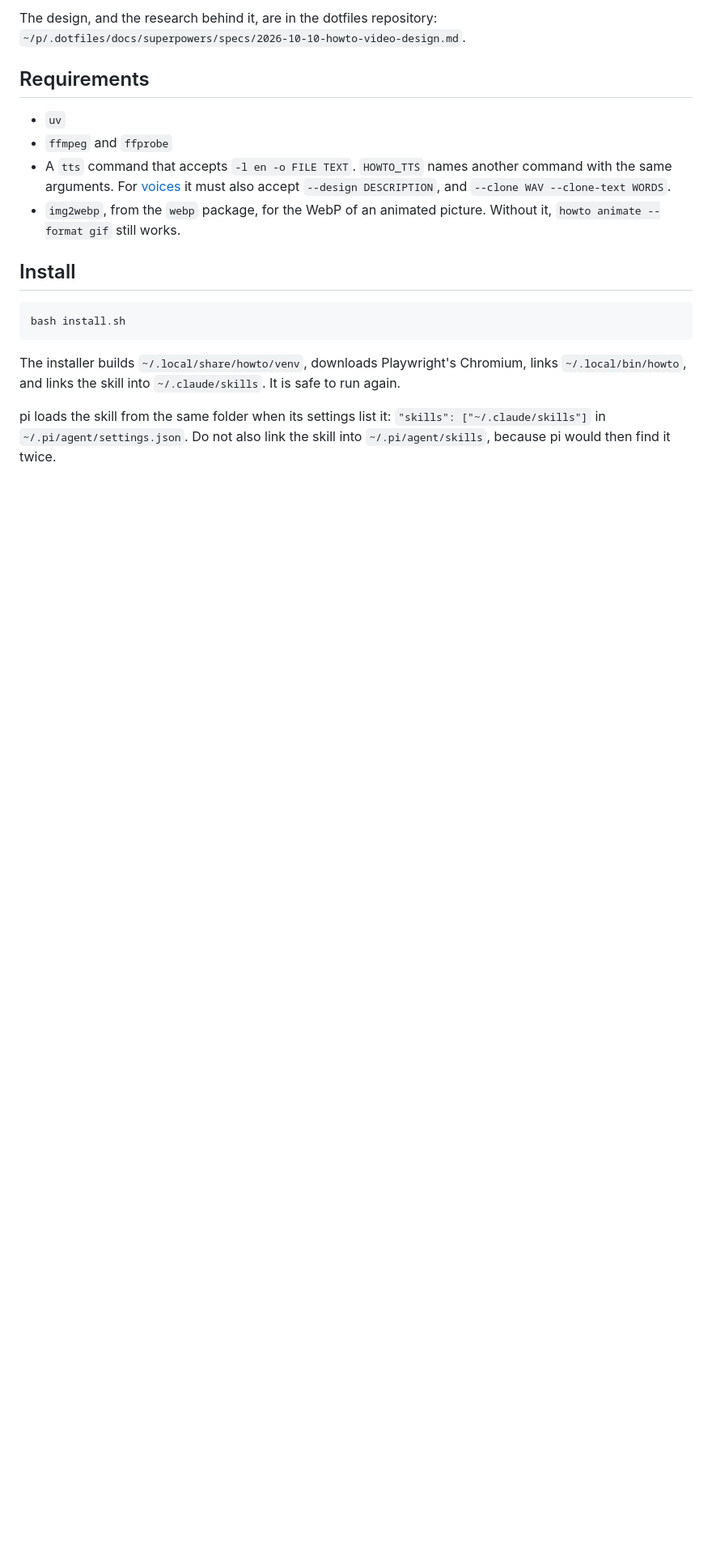
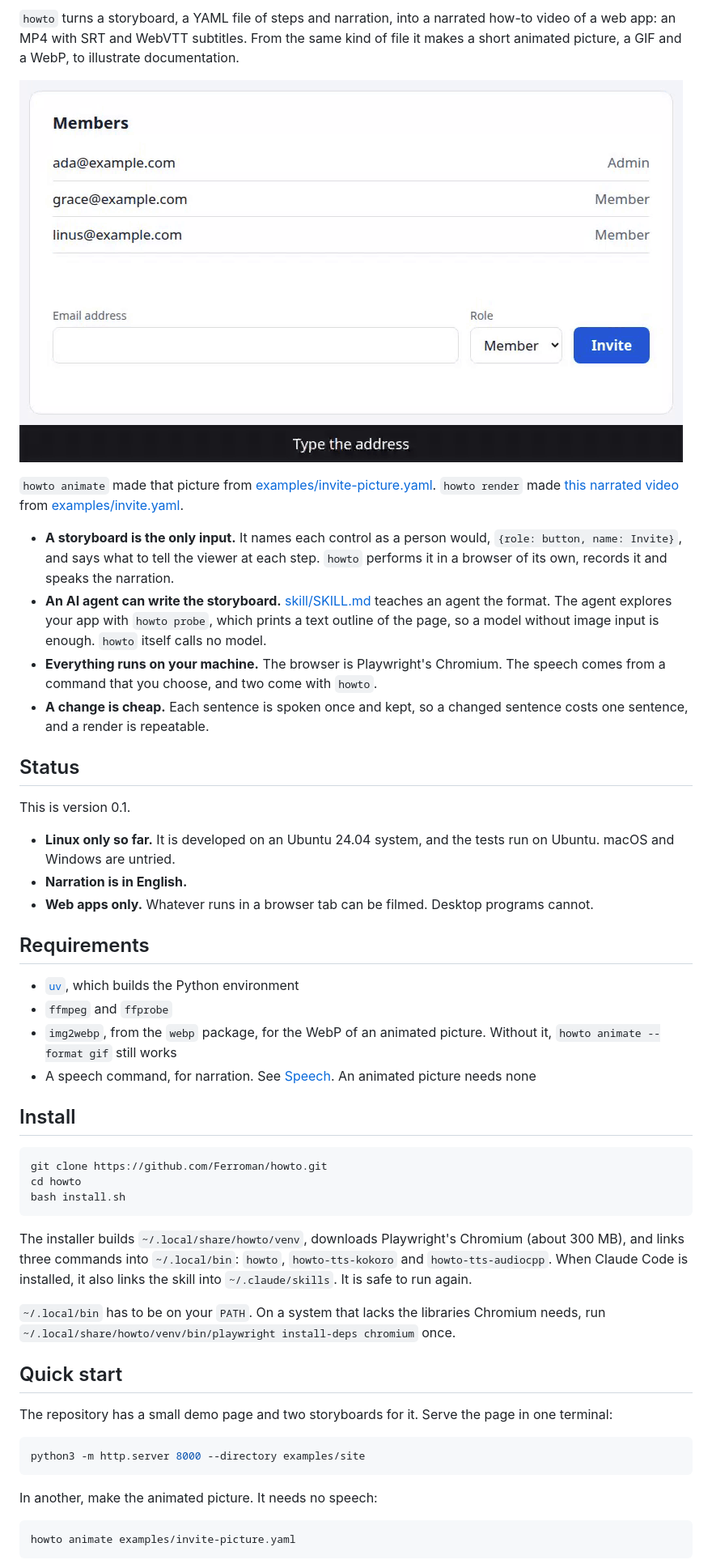
Before and after one commit to Ferroman/howto, a Markdown page: README.md, the part around one of its changes. Shown at 81% size. Drawn GitHub-style; pictures changed too: docs/media/invite-picture.gif (added); blank space fills up the shorter version.

````diff
--- a/README.md
+++ b/README.md
@@ -4,19 +4,53 @@
 
-The design, and the research behind it, are in the dotfiles repository: `~/p/.dotfiles/docs/superpowers/specs/2026-10-10-howto-video-design.md`.
+`howto` turns a storyboard, a YAML file of steps and narration, into a narrated how-to video of a web app: an MP4 with SRT and WebVTT subtitles. From the same kind of file it makes a short animated picture, a GIF and a WebP, to illustrate documentation.
+
+![Inviting a teammate: an animated picture made by howto](docs/media/invite-picture.gif)
+
+`howto animate` made that picture from [examples/invite-picture.yaml](examples/invite-picture.yaml). `howto render` made [this narrated video](docs/media/invite.mp4) from [examples/invite.yaml](examples/invite.yaml).
+
+- **A storyboard is the only input.** It names each control as a person would, `{role: button, name: Invite}`, and says what to tell the viewer at each step. `howto` performs it in a browser of its own, records it and speaks the narration.
+- **An AI agent can write the storyboard.** [skill/SKILL.md](skill/SKILL.md) teaches an agent the format. The agent explores your app with `howto probe`, which prints a text outline of the page, so a model without image input is enough. `howto` itself calls no model.
+- **Everything runs on your machine.** The browser is Playwright's Chromium. The speech comes from a command that you choose, and two come with `howto`.
+- **A change is cheap.** Each sentence is spoken once and kept, so a changed sentence costs one sentence, and a render is repeatable.
+
+## Status
+
+This is version 0.1.
+
+- **Linux only so far.** It is developed on an Ubuntu 24.04 system, and the tests run on Ubuntu. macOS and Windows are untried.
+- **Narration is in English.**
+- **Web apps only.** Whatever runs in a browser tab can be filmed. Desktop programs cannot.
 
 ## Requirements
 
-- `uv`
+- [`uv`](https://docs.astral.sh/uv/), which builds the Python environment
 - `ffmpeg` and `ffprobe`
-- A `tts` command that accepts `-l en -o FILE TEXT`. `HOWTO_TTS` names another command with the same arguments. For [voices](#voices) it must also accept `--design DESCRIPTION`, and `--clone WAV --clone-text WORDS`.
-- `img2webp`, from the `webp` package, for the WebP of an animated picture. Without it, `howto animate --format gif` still works.
+- `img2webp`, from the `webp` package, for the WebP of an animated picture. Without it, `howto animate --format gif` still works
+- A speech command, for narration. See [Speech](#speech). An animated picture needs none
 
 ## Install
 
 ```bash
+git clone https://github.com/Ferroman/howto.git
+cd howto
 bash install.sh
 ```
 
-The installer builds `~/.local/share/howto/venv`, downloads Playwright's Chromium, links `~/.local/bin/howto`, and links the skill into `~/.claude/skills`. It is safe to run again.
+The installer builds `~/.local/share/howto/venv`, downloads Playwright's Chromium (about 300 MB), and links three commands into `~/.local/bin`: `howto`, `howto-tts-kokoro` and `howto-tts-audiocpp`. When Claude Code is installed, it also links the skill into `~/.claude/skills`. It is safe to run again.
 
-pi loads the skill from the same folder when its settings list it: `"skills": ["~/.claude/skills"]` in `~/.pi/agent/settings.json`. Do not also link the skill into `~/.pi/agent/skills`, because pi would then find it twice.
+`~/.local/bin` has to be on your `PATH`. On a system that lacks the libraries Chromium needs, run `~/.local/share/howto/venv/bin/playwright install-deps chromium` once.
+
+## Quick start
+
+The repository has a small demo page and two storyboards for it. Serve the page in one terminal:
+
+```bash
+python3 -m http.server 8000 --directory examples/site
+```
+
+In another, make the animated picture. It needs no speech:
+
+```bash
+howto animate examples/invite-picture.yaml
+```
+
````
Also changed, not shown: other parts of README.md (+147 -93 lines), docs/guide.md (added, +132 -0 lines), docs/internals.md (added, +90 -0 lines), skill/SKILL.md (+1 -0 lines), docs/media/diagc-planes.gif (added), 10 other files.
